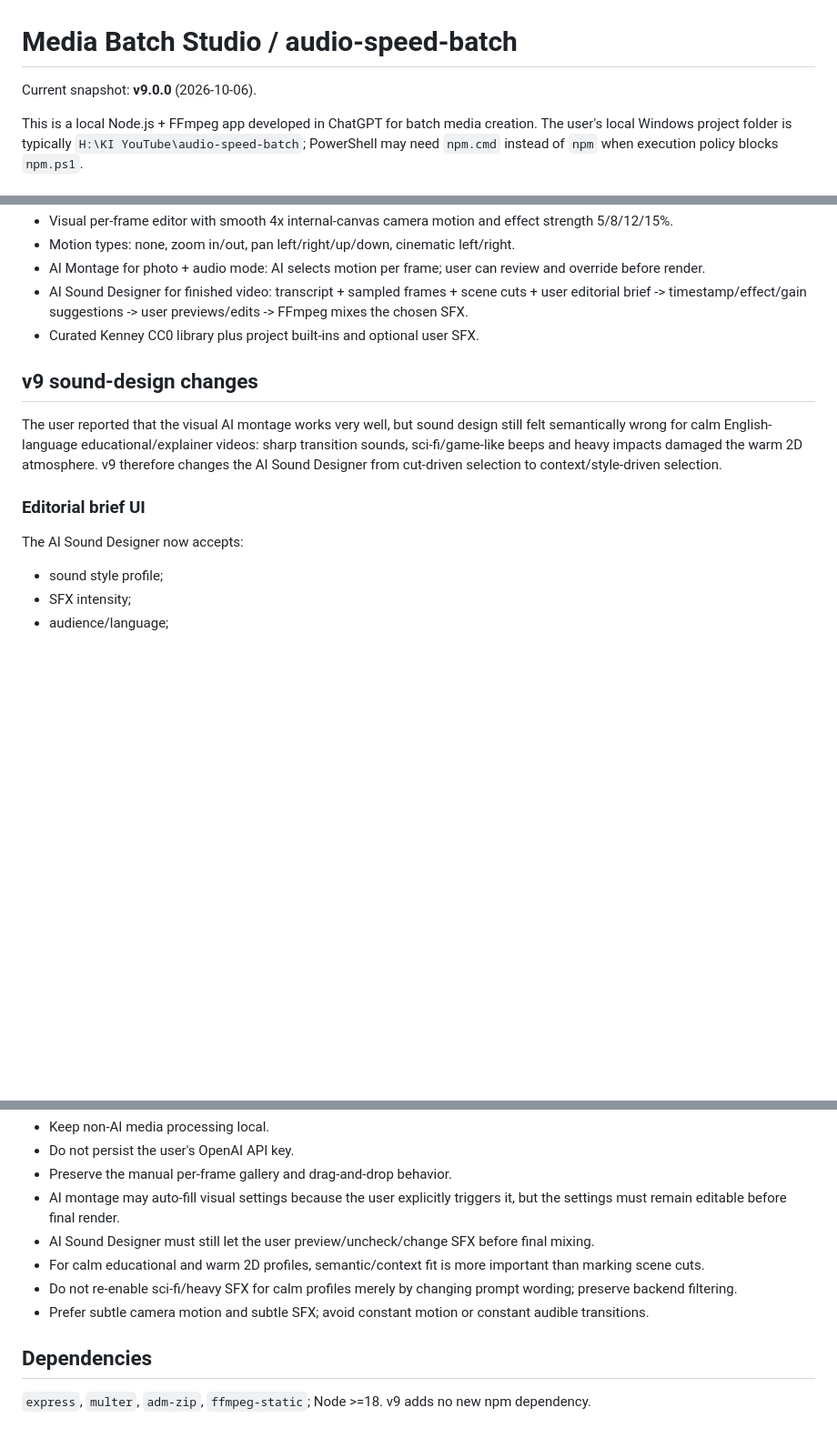
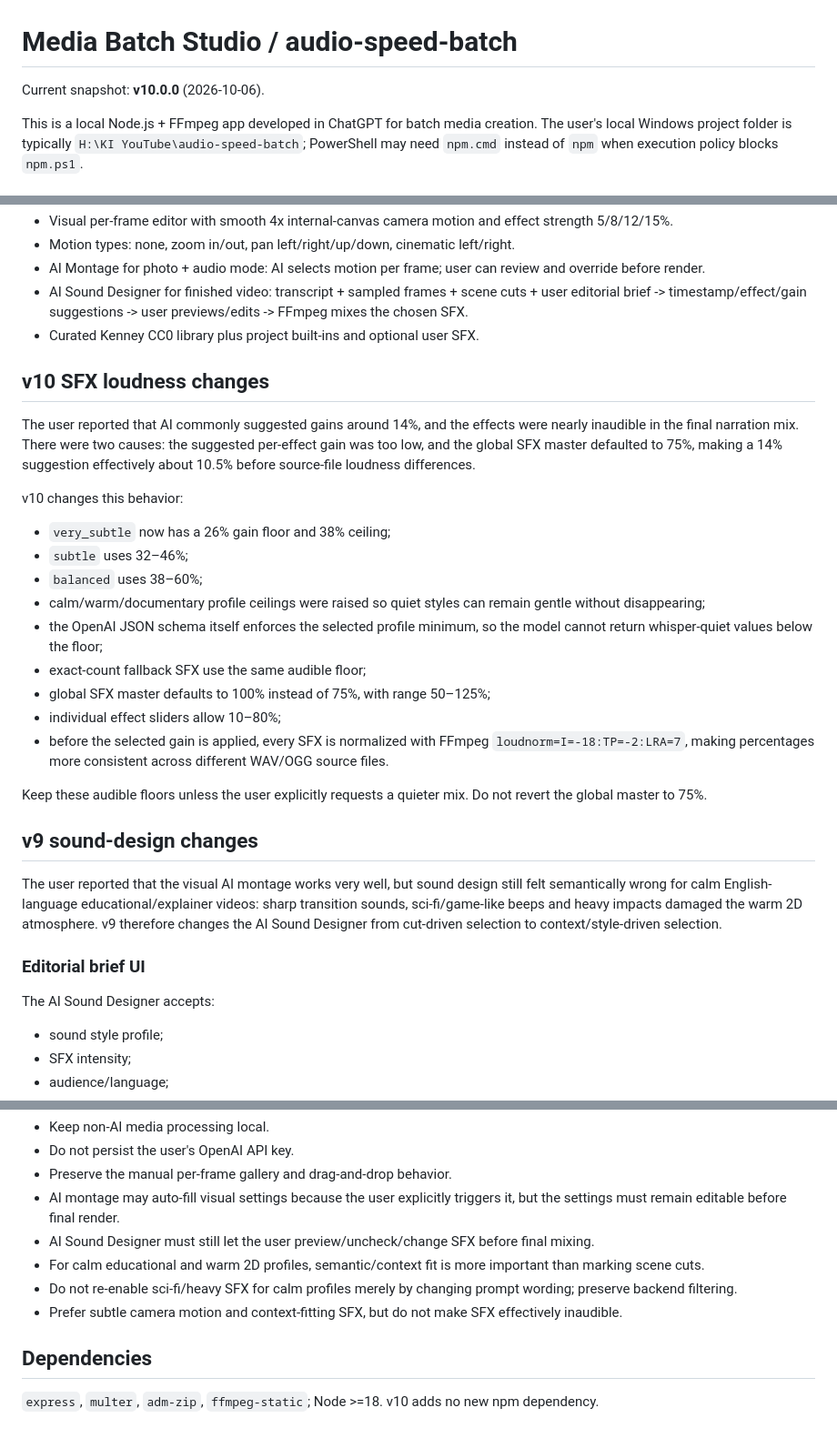
Before and after one commit to PlanBan/PlanBan, a Markdown page: audio-speed-batch/PROJECT_CONTEXT.md, 3 parts joined by grey strips. Shown at 91% size. Drawn GitHub-style; blank space fills up the shorter version.

Commit message:
Update audio-speed-batch context for v10 SFX loudness fix

```diff
--- a/audio-speed-batch/PROJECT_CONTEXT.md
+++ b/audio-speed-batch/PROJECT_CONTEXT.md
@@ -1,6 +1,6 @@
 # Media Batch Studio / audio-speed-batch
 
-Current snapshot: **v9.0.0** (2026-10-06).
+Current snapshot: **v10.0.0** (2026-10-06).
 
 This is a local Node.js + FFmpeg app developed in ChatGPT for batch media creation. The user's local Windows project folder is typically `H:\KI YouTube\audio-speed-batch`; PowerShell may need `npm.cmd` instead of `npm` when execution policy blocks `npm.ps1`.
 
@@ -16,13 +16,31 @@ This is a local Node.js + FFmpeg app developed in ChatGPT for batch media creati
 - AI Sound Designer for finished video: transcript + sampled frames + scene cuts + user editorial brief -> timestamp/effect/gain suggestions -> user previews/edits -> FFmpeg mixes the chosen SFX.
 - Curated Kenney CC0 library plus project built-ins and optional user SFX.
 
+## v10 SFX loudness changes
+
+The user reported that AI commonly suggested gains around 14%, and the effects were nearly inaudible in the final narration mix. There were two causes: the suggested per-effect gain was too low, and the global SFX master defaulted to 75%, making a 14% suggestion effectively about 10.5% before source-file loudness differences.
+
+v10 changes this behavior:
+
+- `very_subtle` now has a 26% gain floor and 38% ceiling;
+- `subtle` uses 32–46%;
+- `balanced` uses 38–60%;
+- calm/warm/documentary profile ceilings were raised so quiet styles can remain gentle without disappearing;
+- the OpenAI JSON schema itself enforces the selected profile minimum, so the model cannot return whisper-quiet values below the floor;
+- exact-count fallback SFX use the same audible floor;
+- global SFX master defaults to 100% instead of 75%, with range 50–125%;
+- individual effect sliders allow 10–80%;
+- before the selected gain is applied, every SFX is normalized with FFmpeg `loudnorm=I=-18:TP=-2:LRA=7`, making percentages more consistent across different WAV/OGG source files.
+
+Keep these audible floors unless the user explicitly requests a quieter mix. Do not revert the global master to 75%.
+
 ## v9 sound-design changes
 
 The user reported that the visual AI montage works very well, but sound design still felt semantically wrong for calm English-language educational/explainer videos: sharp transition sounds, sci-fi/game-like beeps and heavy impacts damaged the warm 2D atmosphere. v9 therefore changes the AI Sound Designer from cut-driven selection to context/style-driven selection.
 
 ### Editorial brief UI
 
-The AI Sound Designer now accepts:
+The AI Sound Designer accepts:
 
 - sound style profile;
 - SFX intensity;
@@ -104,8 +121,8 @@ The curated manifest includes selected Kenney CC0 effects from Interface Sounds,
 - AI Sound Designer must still let the user preview/uncheck/change SFX before final mixing.
 - For calm educational and warm 2D profiles, semantic/context fit is more important than marking scene cuts.
 - Do not re-enable sci-fi/heavy SFX for calm profiles merely by changing prompt wording; preserve backend filtering.
-- Prefer subtle camera motion and subtle SFX; avoid constant motion or constant audible transitions.
+- Prefer subtle camera motion and context-fitting SFX, but do not make SFX effectively inaudible.
 
 ## Dependencies
 
-`express`, `multer`, `adm-zip`, `ffmpeg-static`; Node >=18. v9 adds no new npm dependency.
+`express`, `multer`, `adm-zip`, `ffmpeg-static`; Node >=18. v10 adds no new npm dependency.
```
Also changed, not shown: other parts of audio-speed-batch/PROJECT_CONTEXT.md (+5 -6 lines).
